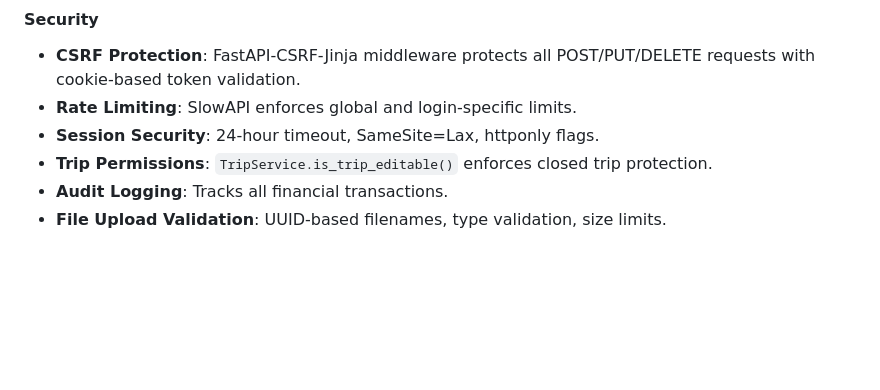
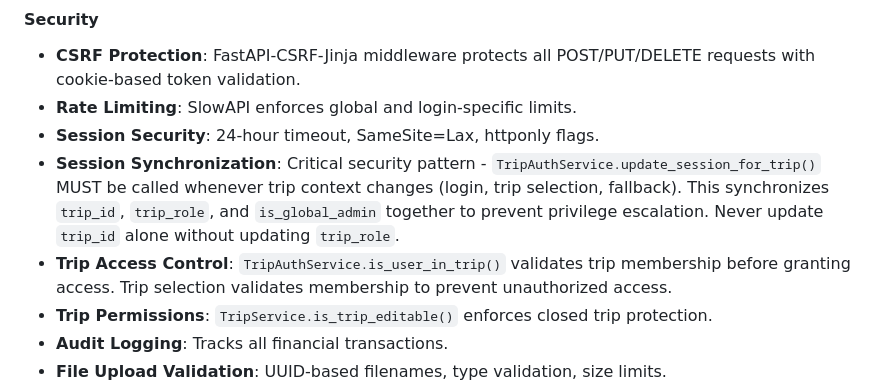
Before and after one commit to syntechai-io/WAGMI-Bordkasse, a Markdown page: replit.md, the part around the change. GitHub-like rendering; blank space fills up the shorter version.

Commit message:
Strengthen trip session and access controls for enhanced security
Introduce session synchronization logic via `TripAuthService` to ensure consistent trip context and implement trip membership validation for secure access control.

Replit-Commit-Author: Agent
Replit-Commit-Session-Id: 1fe1a772-6331-4ac9-9ff8-5d176312fd48
Replit-Commit-Checkpoint-Type: full_checkpoint
Replit-Commit-Event-Id: 83497797-e500-4cf3-a8eb-1cdd5acf2d33
Replit-Commit-Screenshot-Url: https://storage.googleapis.com/screenshot-production-us-central1/4ab24e3a-e318-4ff7-8dab-80d71ab1b725/1fe1a772-6331-4ac9-9ff8-5d176312fd48/ekUUc1i

```diff
--- a/replit.md
+++ b/replit.md
@@ -45,6 +45,8 @@ Uses a greedy matching algorithm to calculate net balances and minimize transfer
 - **CSRF Protection**: FastAPI-CSRF-Jinja middleware protects all POST/PUT/DELETE requests with cookie-based token validation.
 - **Rate Limiting**: SlowAPI enforces global and login-specific limits.
 - **Session Security**: 24-hour timeout, SameSite=Lax, httponly flags.
+- **Session Synchronization**: Critical security pattern - `TripAuthService.update_session_for_trip()` MUST be called whenever trip context changes (login, trip selection, fallback). This synchronizes `trip_id`, `trip_role`, and `is_global_admin` together to prevent privilege escalation. Never update `trip_id` alone without updating `trip_role`.
+- **Trip Access Control**: `TripAuthService.is_user_in_trip()` validates trip membership before granting access. Trip selection validates membership to prevent unauthorized access.
 - **Trip Permissions**: `TripService.is_trip_editable()` enforces closed trip protection.
 - **Audit Logging**: Tracks all financial transactions.
 - **File Upload Validation**: UUID-based filenames, type validation, size limits.
```
